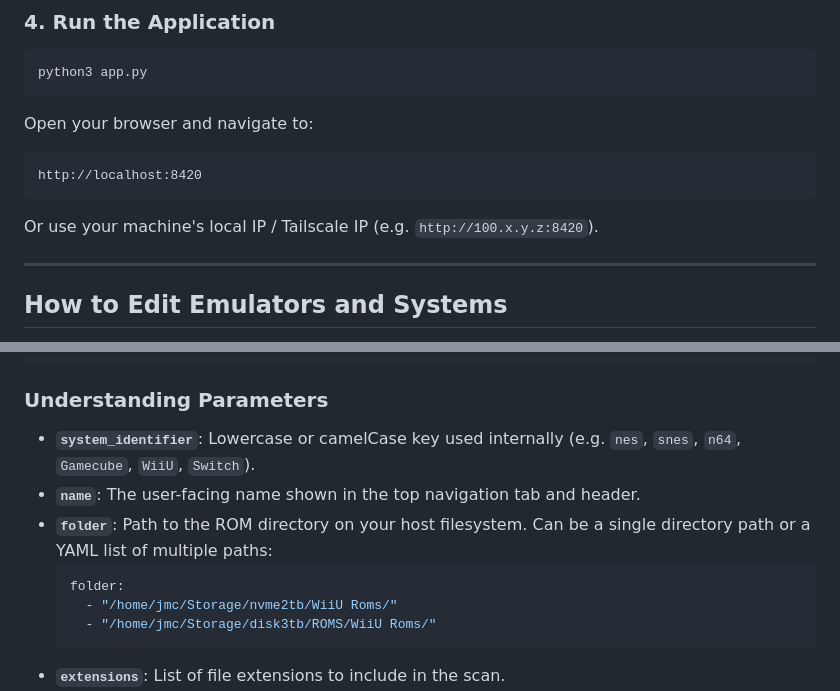
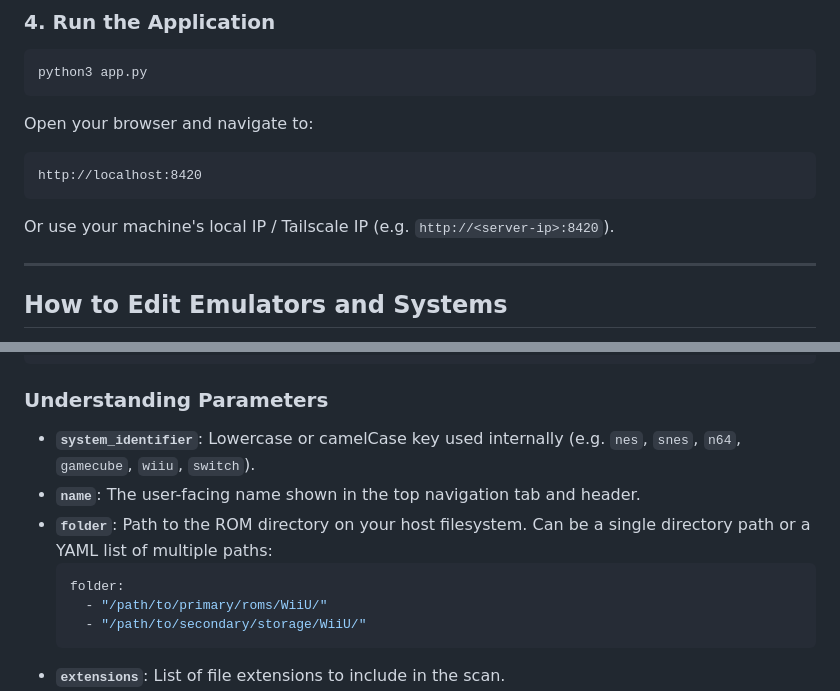
Before and after one commit to PlasmaDrifter/Emulator-Web-Catelog, a Markdown page: README.md, 2 parts joined by grey strips. Drawn GitHub-style.

````diff
--- a/README.md
+++ b/README.md
@@ -66,7 +67,7 @@ Open your browser and navigate to:
 ```text
 http://localhost:8420
 ```
-Or use your machine's local IP / Tailscale IP (e.g. `http://100.x.y.z:8420`).
+Or use your machine's local IP / Tailscale IP (e.g. `http://<server-ip>:8420`).
 
 ---
 
@@ -89,13 +90,13 @@ systems:
 
 ### Understanding Parameters
 
-- **`system_identifier`**: Lowercase or camelCase key used internally (e.g. `nes`, `snes`, `n64`, `Gamecube`, `WiiU`, `Switch`).
+- **`system_identifier`**: Lowercase or camelCase key used internally (e.g. `nes`, `snes`, `n64`, `gamecube`, `wiiu`, `switch`).
 - **`name`**: The user-facing name shown in the top navigation tab and header.
 - **`folder`**: Path to the ROM directory on your host filesystem. Can be a single directory path or a YAML list of multiple paths:
   ```yaml
   folder:
-    - "/home/jmc/Storage/nvme2tb/WiiU Roms/"
-    - "/home/jmc/Storage/disk3tb/ROMS/WiiU Roms/"
+    - "/path/to/primary/roms/WiiU/"
+    - "/path/to/secondary/storage/WiiU/"
   ```
 - **`extensions`**: List of file extensions to include in the scan.
 - **`command`**: The exact shell command used to start the emulator.
````
Also changed, not shown: other parts of README.md (+15 -12 lines).
